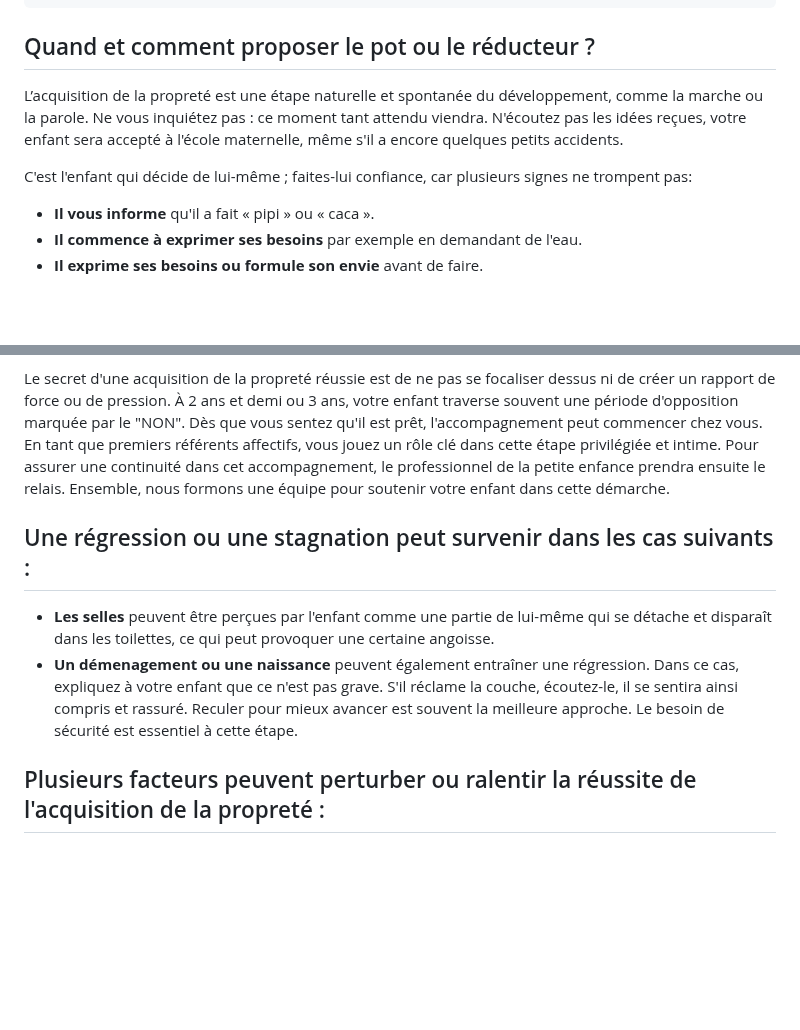
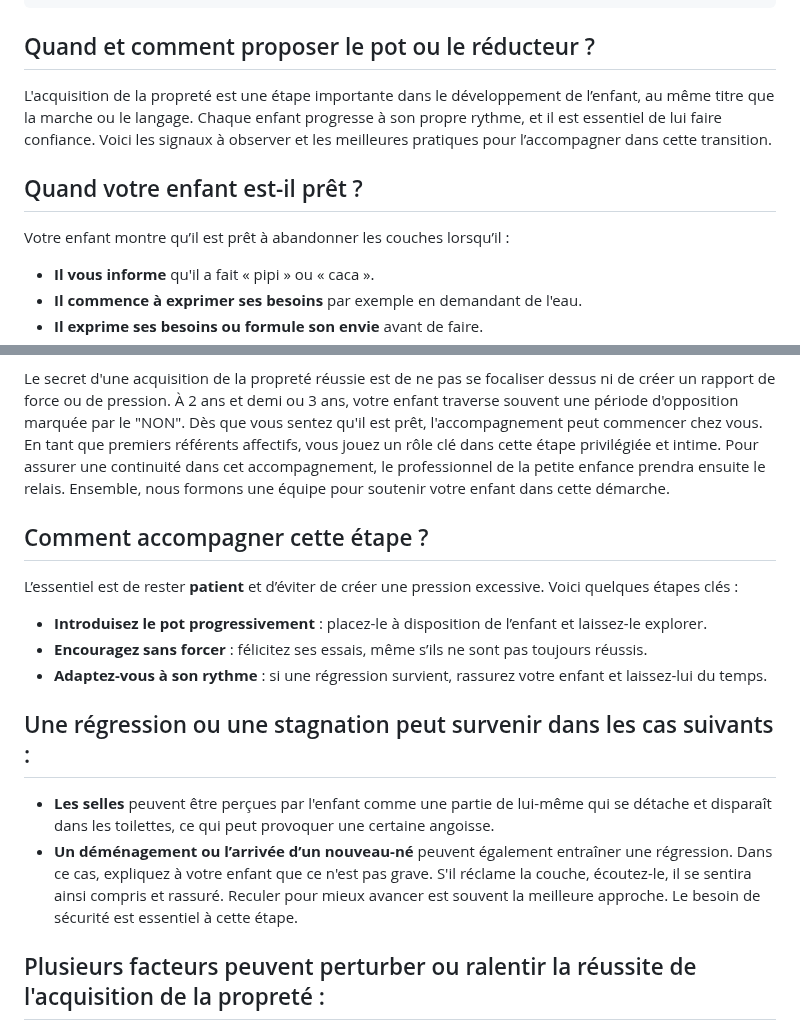
Before and after one commit to Celinahub/assmatprojet, a Markdown page: posts/hygiene-soins/acquisition-proprete.md, 2 parts joined by grey strips. Rendered like a GitHub page; blank space fills up the shorter version.

```diff
--- a/posts/hygiene-soins/acquisition-proprete.md
+++ b/posts/hygiene-soins/acquisition-proprete.md
@@ -55,9 +55,11 @@ jsonLd: >
 
 
 ## Quand et comment proposer le pot ou le réducteur ?
-L’acquisition de la propreté est une étape naturelle et spontanée du développement, comme la marche ou la parole. Ne vous inquiétez pas : ce moment tant attendu viendra. N'écoutez pas les idées reçues, votre enfant sera accepté à l'école maternelle, même s'il a encore quelques petits accidents.
+L'acquisition de la propreté est une étape importante dans le développement de l’enfant, au même titre que la marche ou le langage. Chaque enfant progresse à son propre rythme, et il est essentiel de lui faire confiance. Voici les signaux à observer et les meilleures pratiques pour l’accompagner dans cette transition.
 
-C'est l'enfant qui décide de lui-même ; faites-lui confiance, car plusieurs signes ne trompent pas:
+
+## Quand votre enfant est-il prêt ?
+Votre enfant montre qu’il est prêt à abandonner les couches lorsqu’il :
 
 - **Il vous informe** qu'il a fait « pipi » ou « caca ».
 - **Il commence à exprimer ses besoins** par exemple en demandant de l'eau.
@@ -72,9 +74,18 @@ C'est l'enfant qui décide de lui-même ; faites-lui confiance, car plusieurs si
 
 Le secret d'une acquisition de la propreté réussie est de ne pas se focaliser dessus ni de créer un rapport de force ou de pression. À 2 ans et demi ou 3 ans, votre enfant traverse souvent une période d'opposition marquée par le "NON". Dès que vous sentez qu'il est prêt, l'accompagnement peut commencer chez vous. En tant que premiers référents affectifs, vous jouez un rôle clé dans cette étape privilégiée et intime. Pour assurer une continuité dans cet accompagnement, le professionnel de la petite enfance prendra ensuite le relais. Ensemble, nous formons une équipe pour soutenir votre enfant dans cette démarche.
 
+## Comment accompagner cette étape ?
+L’essentiel est de rester **patient** et d’éviter de créer une pression excessive. Voici quelques étapes clés :
+
+- **Introduisez le pot progressivement** : placez-le à disposition de l’enfant et laissez-le explorer.
+- **Encouragez sans forcer** : félicitez ses essais, même s’ils ne sont pas toujours réussis.
+- **Adaptez-vous à son rythme** : si une régression survient, rassurez votre enfant et laissez-lui du temps.
+
+
+
 ## Une régression ou une stagnation peut survenir dans les cas suivants :
 - **Les selles** peuvent être perçues par l'enfant comme une partie de lui-même qui se détache et disparaît dans les toilettes, ce qui peut provoquer une certaine angoisse.
-- **Un démenagement ou une naissance** peuvent également entraîner une régression. Dans ce cas, expliquez à votre enfant que ce n'est pas grave. S'il réclame la couche, écoutez-le, il se sentira ainsi compris et rassuré. Reculer pour mieux avancer est souvent la meilleure approche. Le besoin de sécurité est essentiel à cette étape.
+- **Un déménagement ou l’arrivée d’un nouveau-né** peuvent également entraîner une régression. Dans ce cas, expliquez à votre enfant que ce n'est pas grave. S'il réclame la couche, écoutez-le, il se sentira ainsi compris et rassuré. Reculer pour mieux avancer est souvent la meilleure approche. Le besoin de sécurité est essentiel à cette étape.
 
 ## Plusieurs facteurs peuvent perturber ou ralentir la réussite de l'acquisition de la propreté :
 
```
Also changed, not shown: posts/selection-produits/clipp.md (+20 -7 lines), posts/selection-produits/potty-and-me.md (added, +143 -0 lines).
